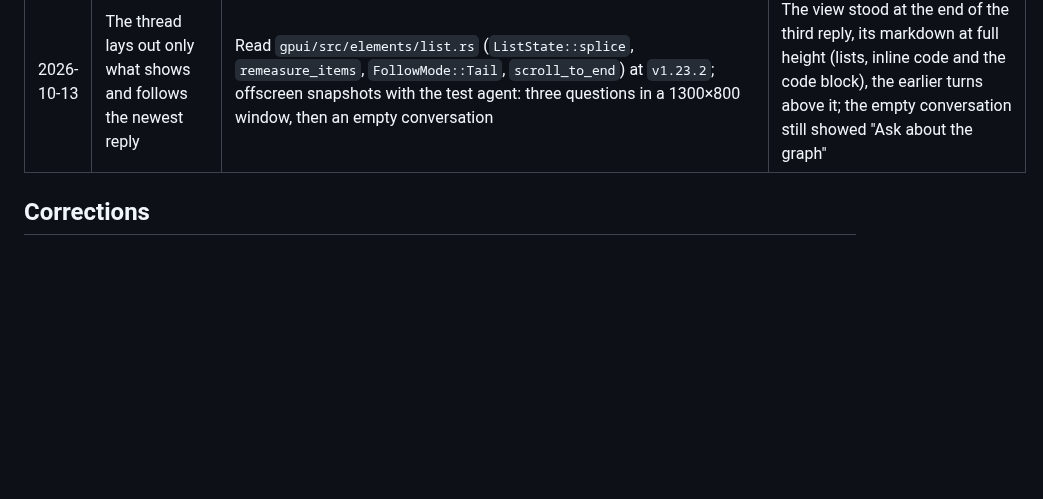
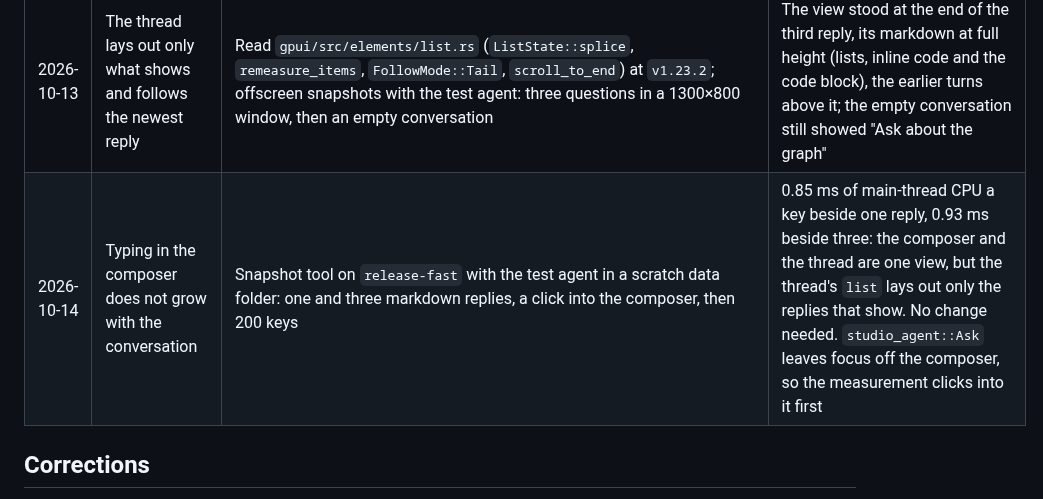
Before and after one commit to ModernRelay/omnigraph-studio, a Markdown page: specs/011-agent-panel/plan.md, the part around the change. GitHub-like rendering; blank space fills up the shorter version.

Commit message:
docs(specs): typing beside a long agent conversation stays cheap

```diff
--- a/specs/011-agent-panel/plan.md
+++ b/specs/011-agent-panel/plan.md
@@ -327,6 +327,7 @@ Effort, Fast mode and Agent; the test agent offers the same five.
 | 2026-10-12 | One agent process serves every conversation; the list renames, searches, deletes and imports | `agent_panel` tests `updates_go_to_their_session_and_early_ones_wait`, `conversations_are_kept_per_graph_newest_first` (rename, remove, import), `each_graph_has_a_directory_of_its_own`; offscreen snapshots with the test agent (one process for every session, `session/list`, `session/delete`, `session/close`), counting its processes | Two conversations ran on one test-agent process, each with its own tools, in `agent/graphs/environment-knowledge-2998657d`; with two records dropped, Import brought both back ("Imported 2 conversations."); Rename showed "Best-connected people"; "people" left two rows; Delete… asked, removed the row, and the agent deleted its transcript (6 to 5); a session the agent did not know left "Removed here; the agent did not delete it" |
 | 2026-10-12 | The Conversations panel reads clean | Offscreen snapshots after "looks messy": a pinned, three recent and an archived conversation; Search open with "comp"; a hovered row | Search, More and + on the title line; one text edge for every row; no times on rows (the tooltip read "you last wrote 12m ago"); "Archived 1 ›" at the end; the search field framed on the rows' edge |
 | 2026-10-13 | The thread lays out only what shows and follows the newest reply | Read `gpui/src/elements/list.rs` (`ListState::splice`, `remeasure_items`, `FollowMode::Tail`, `scroll_to_end`) at `v1.23.2`; offscreen snapshots with the test agent: three questions in a 1300×800 window, then an empty conversation | The view stood at the end of the third reply, its markdown at full height (lists, inline code and the code block), the earlier turns above it; the empty conversation still showed "Ask about the graph" |
+| 2026-10-14 | Typing in the composer does not grow with the conversation | Snapshot tool on `release-fast` with the test agent in a scratch data folder: one and three markdown replies, a click into the composer, then 200 keys | 0.85 ms of main-thread CPU a key beside one reply, 0.93 ms beside three: the composer and the thread are one view, but the thread's `list` lays out only the replies that show. No change needed. `studio_agent::Ask` leaves focus off the composer, so the measurement clicks into it first |
 
 ## Corrections
 
```
